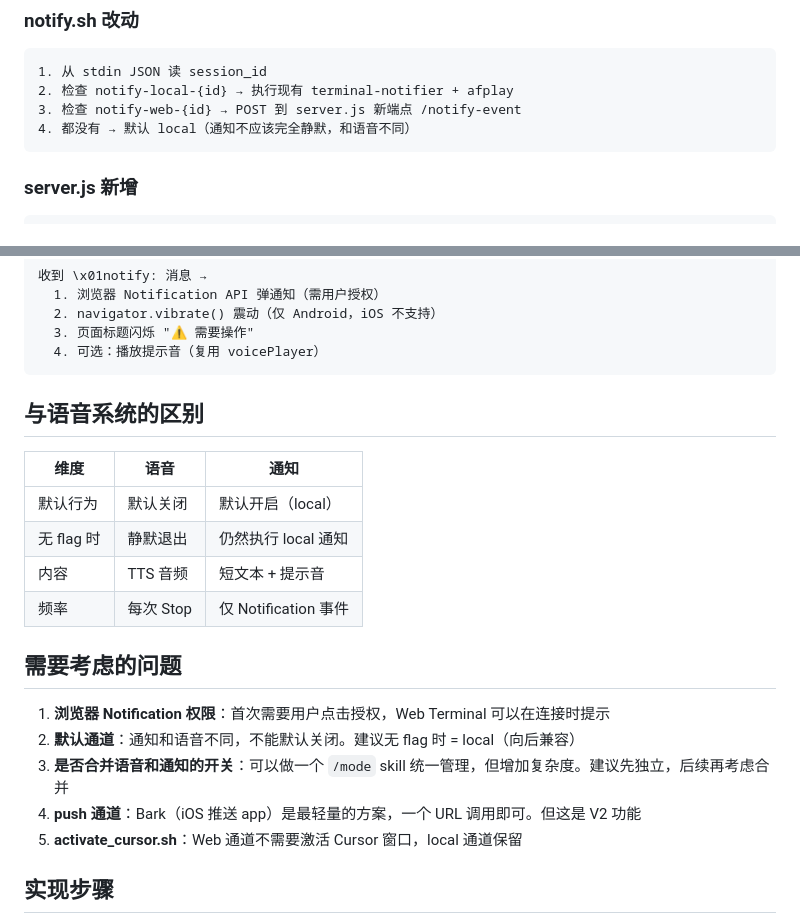
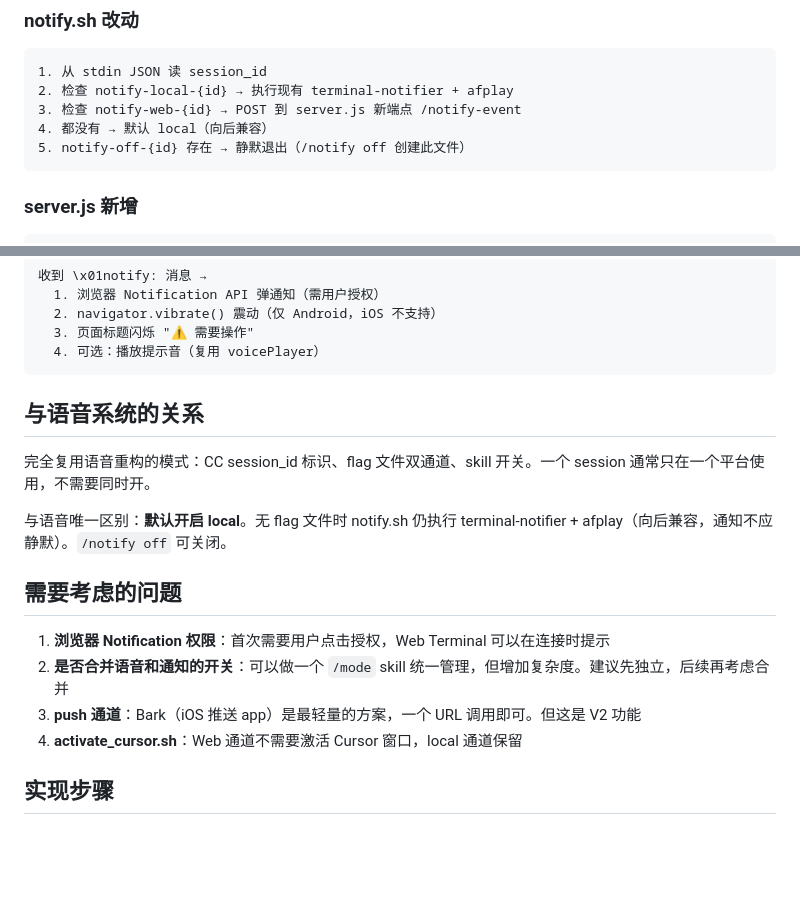
Before and after one commit to RichardLiu6/remote-claude-project, a Markdown page: docs/notification-refactor-design.md, 2 parts joined by grey strips. GitHub-like rendering; blank space fills up the shorter version.

Commit message:
Update notification design: default local on, same pattern as voice
Co-Authored-By: Claude Opus 4.6 <noreply@anthropic.com>

````diff
--- a/docs/notification-refactor-design.md
+++ b/docs/notification-refactor-design.md
@@ -43,7 +43,8 @@ Related: 语音重构 (#17/#18), [voice refactor design](plans/2026-03-07-voice-
 1. 从 stdin JSON 读 session_id
 2. 检查 notify-local-{id} → 执行现有 terminal-notifier + afplay
 3. 检查 notify-web-{id} → POST 到 server.js 新端点 /notify-event
-4. 都没有 → 默认 local（通知不应该完全静默，和语音不同）
+4. 都没有 → 默认 local（向后兼容）
+5. notify-off-{id} 存在 → 静默退出（/notify off 创建此文件）
 ```
 
 ### server.js 新增
@@ -61,22 +62,18 @@ POST /notify-event
   4. 可选：播放提示音（复用 voicePlayer）
 ```
 
-## 与语音系统的区别
+## 与语音系统的关系
 
-| 维度 | 语音 | 通知 |
-|------|------|------|
-| 默认行为 | 默认关闭 | 默认开启（local） |
-| 无 flag 时 | 静默退出 | 仍然执行 local 通知 |
-| 内容 | TTS 音频 | 短文本 + 提示音 |
-| 频率 | 每次 Stop | 仅 Notification 事件 |
+完全复用语音重构的模式：CC session_id 标识、flag 文件双通道、skill 开关。一个 session 通常只在一个平台使用，不需要同时开。
+
+与语音唯一区别：**默认开启 local**。无 flag 文件时 notify.sh 仍执行 terminal-notifier + afplay（向后兼容，通知不应静默）。`/notify off` 可关闭。
 
 ## 需要考虑的问题
 
 1. **浏览器 Notification 权限**：首次需要用户点击授权，Web Terminal 可以在连接时提示
-2. **默认通道**：通知和语音不同，不能默认关闭。建议无 flag 时 = local（向后兼容）
-3. **是否合并语音和通知的开关**：可以做一个 `/mode` skill 统一管理，但增加复杂度。建议先独立，后续再考虑合并
-4. **push 通道**：Bark（iOS 推送 app）是最轻量的方案，一个 URL 调用即可。但这是 V2 功能
-5. **activate_cursor.sh**：Web 通道不需要激活 Cursor 窗口，local 通道保留
+2. **是否合并语音和通知的开关**：可以做一个 `/mode` skill 统一管理，但增加复杂度。建议先独立，后续再考虑合并
+3. **push 通道**：Bark（iOS 推送 app）是最轻量的方案，一个 URL 调用即可。但这是 V2 功能
+4. **activate_cursor.sh**：Web 通道不需要激活 Cursor 窗口，local 通道保留
 
 ## 实现步骤
 
````
